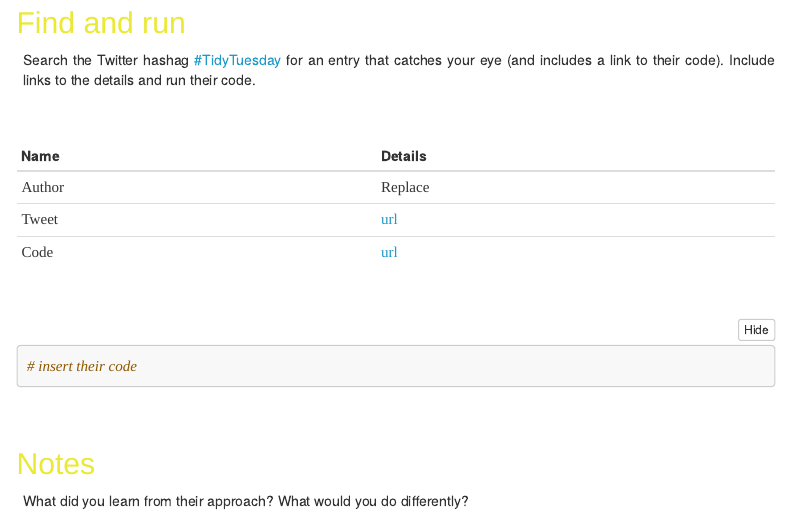
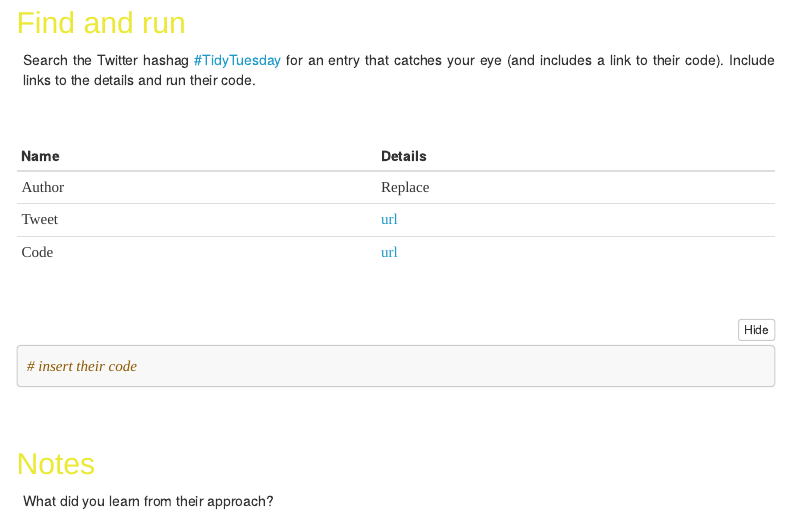
Before and after one commit to tamsin-chen/glhlth562, an R Markdown document (materials/tidytuesday/tidytues_template.Rmd): the page in a window 1100 px wide, from 450 px down. Rendered offline with R 4.5, knitr and Pandoc, with nearby package versions; menus at the side of the page are left out.

Commit message:
drop a question

```diff
--- a/materials/tidytuesday/tidytues_template.Rmd
+++ b/materials/tidytuesday/tidytues_template.Rmd
@@ -65,4 +65,4 @@ Below are code chunks interspersed with markdown prose.
 
 ## Notes
 
-*What did you learn from their approach? What would you do differently?*
+*What did you learn from their approach?*
```
